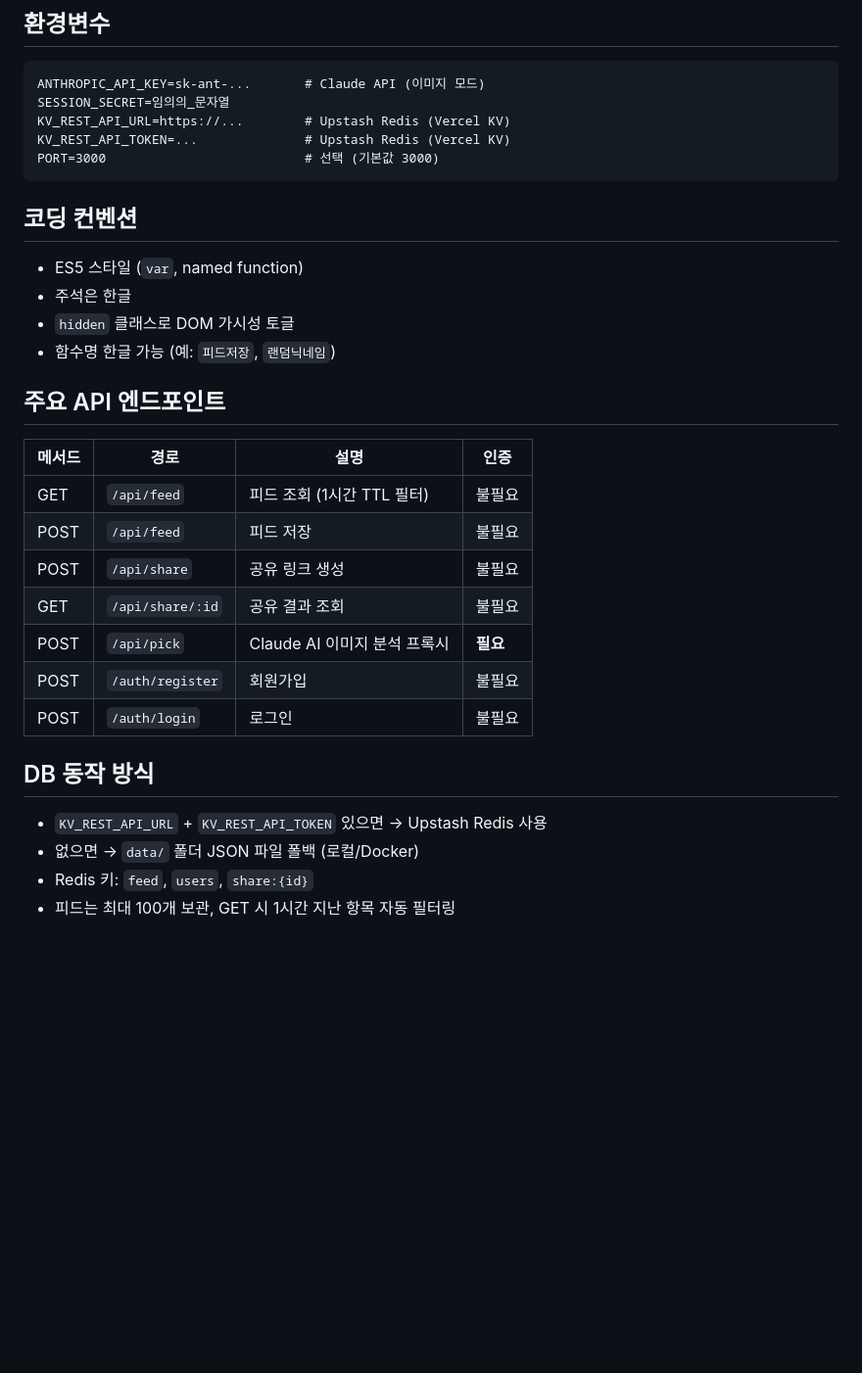
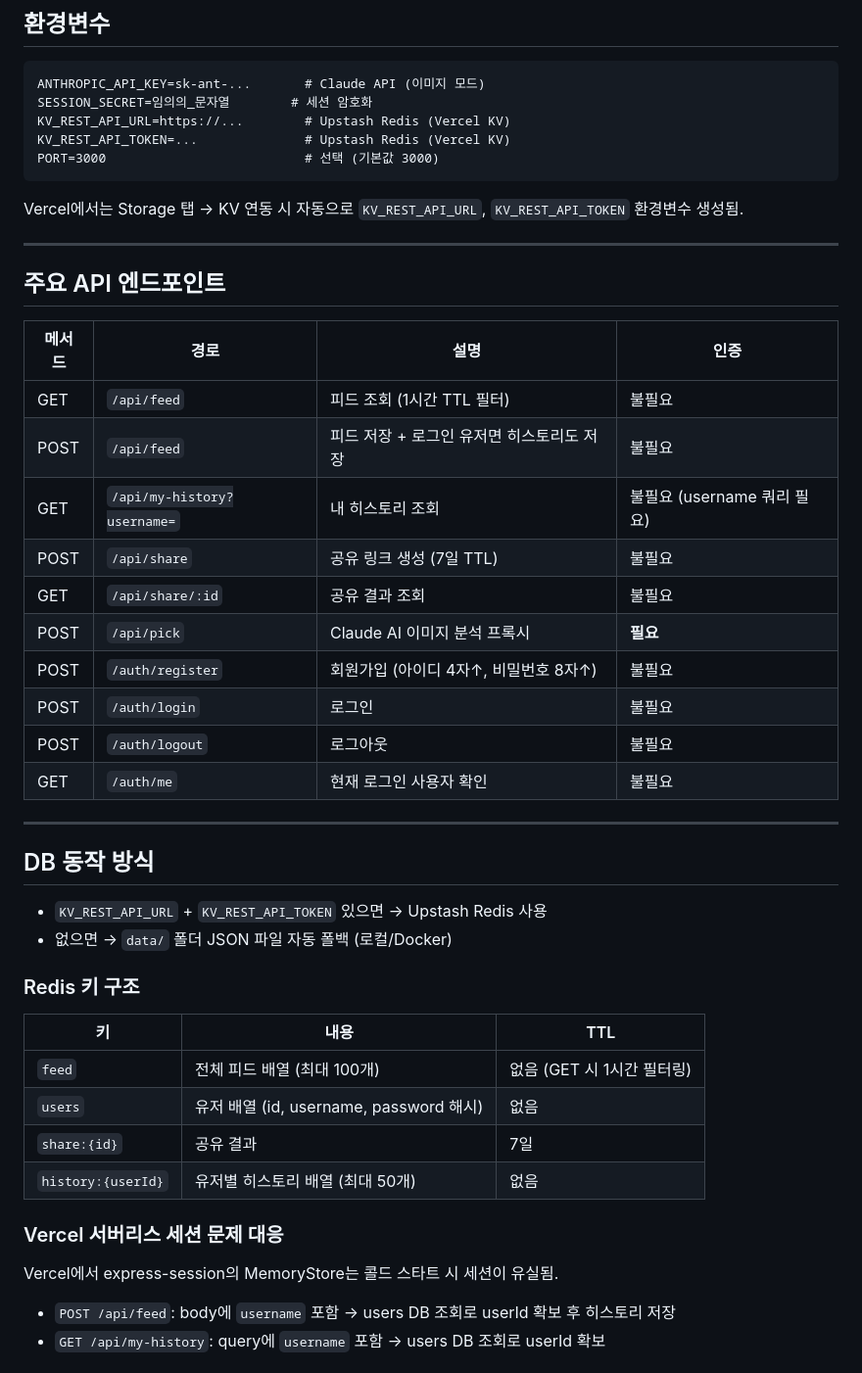
Before and after one commit to jwlhmf25-maker/justpick, a Markdown page: CLAUDE.md, the part around one of its changes. Shown at 98% size. Rendered like a GitHub page; blank space fills up the shorter version.

````diff
--- a/CLAUDE.md
+++ b/CLAUDE.md
@@ -43,31 +75,46 @@ pickone/
 ## 환경변수
 ```
 ANTHROPIC_API_KEY=sk-ant-...       # Claude API (이미지 모드)
-SESSION_SECRET=임의의_문자열
+SESSION_SECRET=임의의_문자열        # 세션 암호화
 KV_REST_API_URL=https://...        # Upstash Redis (Vercel KV)
 KV_REST_API_TOKEN=...              # Upstash Redis (Vercel KV)
 PORT=3000                          # 선택 (기본값 3000)
 ```
 
-## 코딩 컨벤션
-- ES5 스타일 (`var`, named function)
-- 주석은 한글
-- `hidden` 클래스로 DOM 가시성 토글
-- 함수명 한글 가능 (예: `피드저장`, `랜덤닉네임`)
+Vercel에서는 Storage 탭 → KV 연동 시 자동으로 `KV_REST_API_URL`, `KV_REST_API_TOKEN` 환경변수 생성됨.
+
+---
 
 ## 주요 API 엔드포인트
 | 메서드 | 경로 | 설명 | 인증 |
 |--------|------|------|------|
 | GET | `/api/feed` | 피드 조회 (1시간 TTL 필터) | 불필요 |
-| POST | `/api/feed` | 피드 저장 | 불필요 |
-| POST | `/api/share` | 공유 링크 생성 | 불필요 |
+| POST | `/api/feed` | 피드 저장 + 로그인 유저면 히스토리도 저장 | 불필요 |
+| GET | `/api/my-history?username=` | 내 히스토리 조회 | 불필요 (username 쿼리 필요) |
+| POST | `/api/share` | 공유 링크 생성 (7일 TTL) | 불필요 |
 | GET | `/api/share/:id` | 공유 결과 조회 | 불필요 |
 | POST | `/api/pick` | Claude AI 이미지 분석 프록시 | **필요** |
-| POST | `/auth/register` | 회원가입 | 불필요 |
+| POST | `/auth/register` | 회원가입 (아이디 4자↑, 비밀번호 8자↑) | 불필요 |
 | POST | `/auth/login` | 로그인 | 불필요 |
+| POST | `/auth/logout` | 로그아웃 | 불필요 |
+| GET | `/auth/me` | 현재 로그인 사용자 확인 | 불필요 |
+
+---
 
 ## DB 동작 방식
 - `KV_REST_API_URL` + `KV_REST_API_TOKEN` 있으면 → Upstash Redis 사용
-- 없으면 → `data/` 폴더 JSON 파일 폴백 (로컬/Docker)
-- Redis 키: `feed`, `users`, `share:{id}`
-- 피드는 최대 100개 보관, GET 시 1시간 지난 항목 자동 필터링
+- 없으면 → `data/` 폴더 JSON 파일 자동 폴백 (로컬/Docker)
+
+### Redis 키 구조
+| 키 | 내용 | TTL |
+|----|------|-----|
+| `feed` | 전체 피드 배열 (최대 100개) | 없음 (GET 시 1시간 필터링) |
+| `users` | 유저 배열 (id, username, password 해시) | 없음 |
+| `share:{id}` | 공유 결과 | 7일 |
+| `history:{userId}` | 유저별 히스토리 배열 (최대 50개) | 없음 |
+
+### Vercel 서버리스 세션 문제 대응
+Vercel에서 express-session의 MemoryStore는 콜드 스타트 시 세션이 유실됨.
+- `POST /api/feed`: body에 `username` 포함 → users DB 조회로 userId 확보 후 히스토리 저장
+- `GET /api/my-history`: query에 `username` 포함 → users DB 조회로 userId 확보
+
````
Also changed, not shown: other parts of CLAUDE.md (+80 -32 lines).
